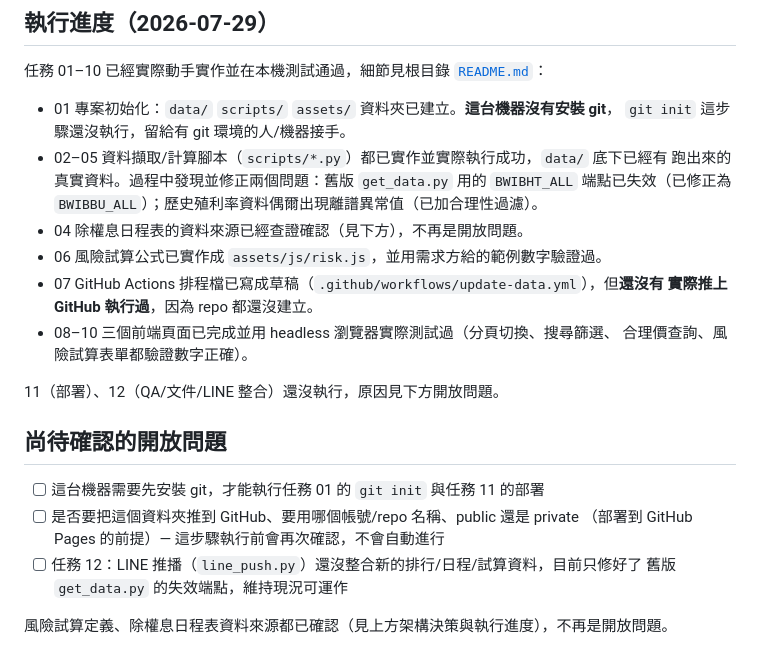
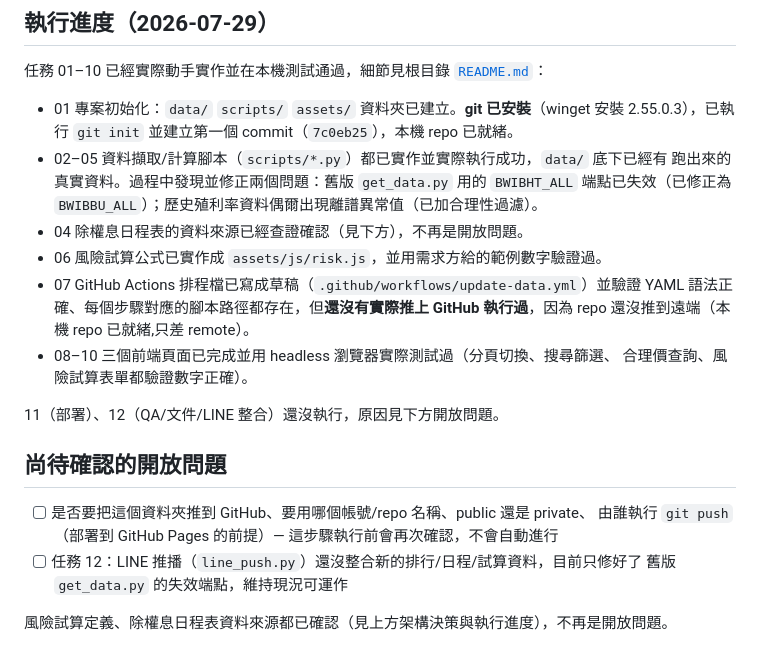
Before and after one commit to tsejenwang/tw-stock-dividend-dashboard, a Markdown page: WBS.md, the part around the change. Drawn GitHub-style.

Commit message:
docs: 更新 git/GitHub Actions 執行進度

```diff
--- a/WBS.md
+++ b/WBS.md
@@ -82,24 +82,24 @@
 ## 執行進度（2026-07-29）
 
 任務 01–10 已經實際動手實作並在本機測試通過，細節見根目錄 [`README.md`](README.md)：
-- 01 專案初始化：`data/` `scripts/` `assets/` 資料夾已建立。**這台機器沒有安裝 git**，
-  `git init` 這步驟還沒執行，留給有 git 環境的人/機器接手。
+- 01 專案初始化：`data/` `scripts/` `assets/` 資料夾已建立。**git 已安裝**（winget 安裝
+  2.55.0.3），已執行 `git init` 並建立第一個 commit（`7c0eb25`），本機 repo 已就緒。
 - 02–05 資料擷取/計算腳本（`scripts/*.py`）都已實作並實際執行成功，`data/` 底下已經有
   跑出來的真實資料。過程中發現並修正兩個問題：舊版 `get_data.py` 用的 `BWIBHT_ALL`
   端點已失效（已修正為 `BWIBBU_ALL`）；歷史殖利率資料偶爾出現離譜異常值（已加合理性過濾）。
 - 04 除權息日程表的資料來源已經查證確認（見下方），不再是開放問題。
 - 06 風險試算公式已實作成 `assets/js/risk.js`，並用需求方給的範例數字驗證過。
-- 07 GitHub Actions 排程檔已寫成草稿（`.github/workflows/update-data.yml`），但**還沒有
-  實際推上 GitHub 執行過**，因為 repo 都還沒建立。
+- 07 GitHub Actions 排程檔已寫成草稿（`.github/workflows/update-data.yml`）並驗證 YAML
+  語法正確、每個步驟對應的腳本路徑都存在，但**還沒有實際推上 GitHub 執行過**，因為
+  repo 還沒推到遠端（本機 repo 已就緒,只差 remote）。
 - 08–10 三個前端頁面已完成並用 headless 瀏覽器實際測試過（分頁切換、搜尋篩選、
   合理價查詢、風險試算表單都驗證數字正確）。
 
 11（部署）、12（QA/文件/LINE 整合）還沒執行，原因見下方開放問題。
 
 ## 尚待確認的開放問題
-- [ ] 這台機器需要先安裝 git，才能執行任務 01 的 `git init` 與任務 11 的部署
-- [ ] 是否要把這個資料夾推到 GitHub、要用哪個帳號/repo 名稱、public 還是 private
-  （部署到 GitHub Pages 的前提）— 這步驟執行前會再次確認，不會自動進行
+- [ ] 是否要把這個資料夾推到 GitHub、要用哪個帳號/repo 名稱、public 還是 private、
+  由誰執行 `git push`（部署到 GitHub Pages 的前提）— 這步驟執行前會再次確認，不會自動進行
 - [ ] 任務 12：LINE 推播（`line_push.py`）還沒整合新的排行/日程/試算資料，目前只修好了
   舊版 `get_data.py` 的失效端點，維持現況可運作
 
```
Also changed, not shown: README.md (+6 -3 lines).
